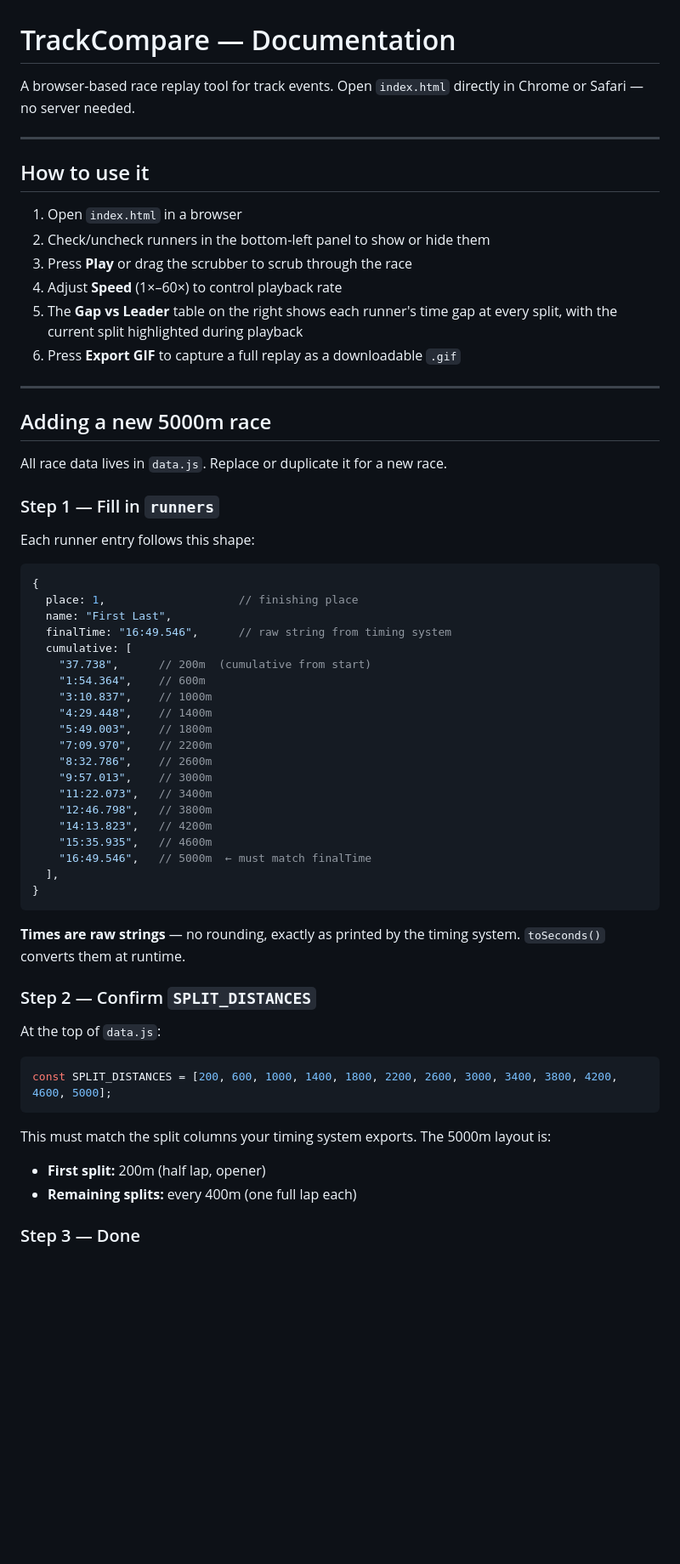
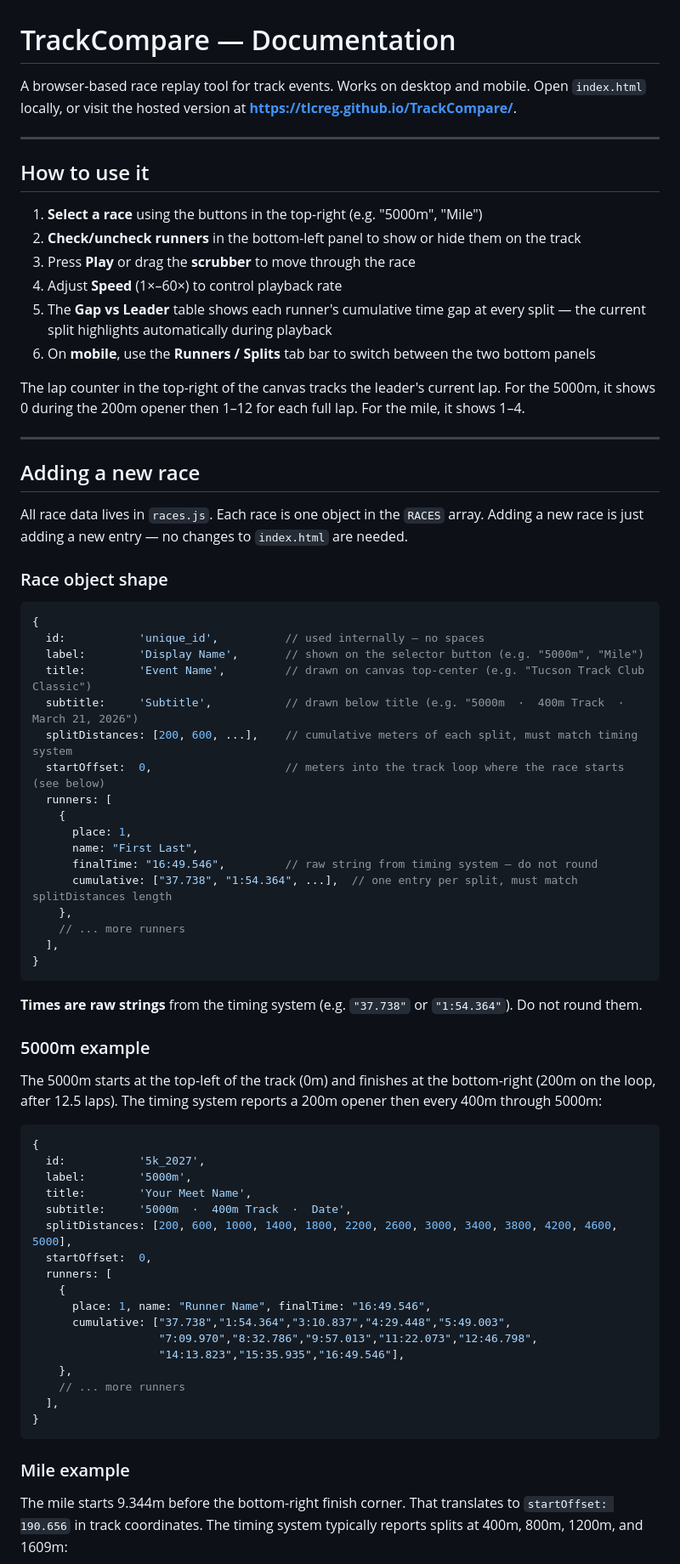
Before and after one commit to tlcreg/TrackCompare, a Markdown page: DOCS.md, the part around one of its changes. Shown at 85% size. Rendered like a GitHub page; blank space fills up the shorter version.

````diff
--- a/DOCS.md
+++ b/DOCS.md
@@ -1,65 +1,75 @@
 # TrackCompare — Documentation
 
-A browser-based race replay tool for track events. Open `index.html` directly in Chrome or Safari — no server needed.
+A browser-based race replay tool for track events. Works on desktop and mobile. Open `index.html` locally, or visit the hosted version at **https://tlcreg.github.io/TrackCompare/**.
 
 ---
 
 ## How to use it
 
-1. Open `index.html` in a browser
-2. Check/uncheck runners in the bottom-left panel to show or hide them
-3. Press **Play** or drag the scrubber to scrub through the race
+1. **Select a race** using the buttons in the top-right (e.g. "5000m", "Mile")
+2. **Check/uncheck runners** in the bottom-left panel to show or hide them on the track
+3. Press **Play** or drag the **scrubber** to move through the race
 4. Adjust **Speed** (1×–60×) to control playback rate
-5. The **Gap vs Leader** table on the right shows each runner's time gap at every split, with the current split highlighted during playback
-6. Press **Export GIF** to capture a full replay as a downloadable `.gif`
+5. The **Gap vs Leader** table shows each runner's cumulative time gap at every split — the current split highlights automatically during playback
+6. On **mobile**, use the **Runners / Splits** tab bar to switch between the two bottom panels
+
+The lap counter in the top-right of the canvas tracks the leader's current lap. For the 5000m, it shows 0 during the 200m opener then 1–12 for each full lap. For the mile, it shows 1–4.
 
 ---
 
-## Adding a new 5000m race
+## Adding a new race
 
-All race data lives in `data.js`. Replace or duplicate it for a new race.
+All race data lives in `races.js`. Each race is one object in the `RACES` array. Adding a new race is just adding a new entry — no changes to `index.html` are needed.
 
-### Step 1 — Fill in `runners`
-
-Each runner entry follows this shape:
+### Race object shape
 
 ```js
 {
-  place: 1,                    // finishing place
-  name: "First Last",
-  finalTime: "16:49.546",      // raw string from timing system
-  cumulative: [
-    "37.738",      // 200m  (cumulative from start)
-    "1:54.364",    // 600m
-    "3:10.837",    // 1000m
-    "4:29.448",    // 1400m
-    "5:49.003",    // 1800m
-    "7:09.970",    // 2200m
-    "8:32.786",    // 2600m
-    "9:57.013",    // 3000m
-    "11:22.073",   // 3400m
-    "12:46.798",   // 3800m
-    "14:13.823",   // 4200m
-    "15:35.935",   // 4600m
-    "16:49.546",   // 5000m  ← must match finalTime
+  id:           'unique_id',          // used internally — no spaces
+  label:        'Display Name',       // shown on the selector button (e.g. "5000m", "Mile")
+  title:        'Event Name',         // drawn on canvas top-center (e.g. "Tucson Track Club Classic")
+  subtitle:     'Subtitle',           // drawn below title (e.g. "5000m  ·  400m Track  ·  March 21, 2026")
+  splitDistances: [200, 600, ...],    // cumulative meters of each split, must match timing system
+  startOffset:  0,                    // meters into the track loop where the race starts (see below)
+  runners: [
+    {
+      place: 1,
+      name: "First Last",
+      finalTime: "16:49.546",         // raw string from timing system — do not round
+      cumulative: ["37.738", "1:54.364", ...],  // one entry per split, must match splitDistances length
+    },
+    // ... more runners
   ],
 }
 ```
 
-**Times are raw strings** — no rounding, exactly as printed by the timing system.
-`toSeconds()` converts them at runtime.
+**Times are raw strings** from the timing system (e.g. `"37.738"` or `"1:54.364"`). Do not round them.
 
-### Step 2 — Confirm `SPLIT_DISTANCES`
+### 5000m example
 
-At the top of `data.js`:
+The 5000m starts at the top-left of the track (0m) and finishes at the bottom-right (200m on the loop, after 12.5 laps). The timing system reports a 200m opener then every 400m through 5000m:
 
 ```js
-const SPLIT_DISTANCES = [200, 600, 1000, 1400, 1800, 2200, 2600, 3000, 3400, 3800, 4200, 4600, 5000];
+{
+  id:           '5k_2027',
+  label:        '5000m',
+  title:        'Your Meet Name',
+  subtitle:     '5000m  ·  400m Track  ·  Date',
+  splitDistances: [200, 600, 1000, 1400, 1800, 2200, 2600, 3000, 3400, 3800, 4200, 4600, 5000],
+  startOffset:  0,
+  runners: [
+    {
+      place: 1, name: "Runner Name", finalTime: "16:49.546",
+      cumulative: ["37.738","1:54.364","3:10.837","4:29.448","5:49.003",
+                   "7:09.970","8:32.786","9:57.013","11:22.073","12:46.798",
+                   "14:13.823","15:35.935","16:49.546"],
+    },
+    // ... more runners
+  ],
+}
 ```
 
-This must match the split columns your timing system exports. The 5000m layout is:
-- **First split:** 200m (half lap, opener)
-- **Remaining splits:** every 400m (one full lap each)
+### Mile example
 
-### Step 3 — Done
+The mile starts 9.344m before the bottom-right finish corner. That translates to `startOffset: 190.656` in track coordinates. The timing system typically reports splits at 400m, 800m, 1200m, and 1609m:
 
````
Also changed, not shown: other parts of DOCS.md (+87 -144 lines).
